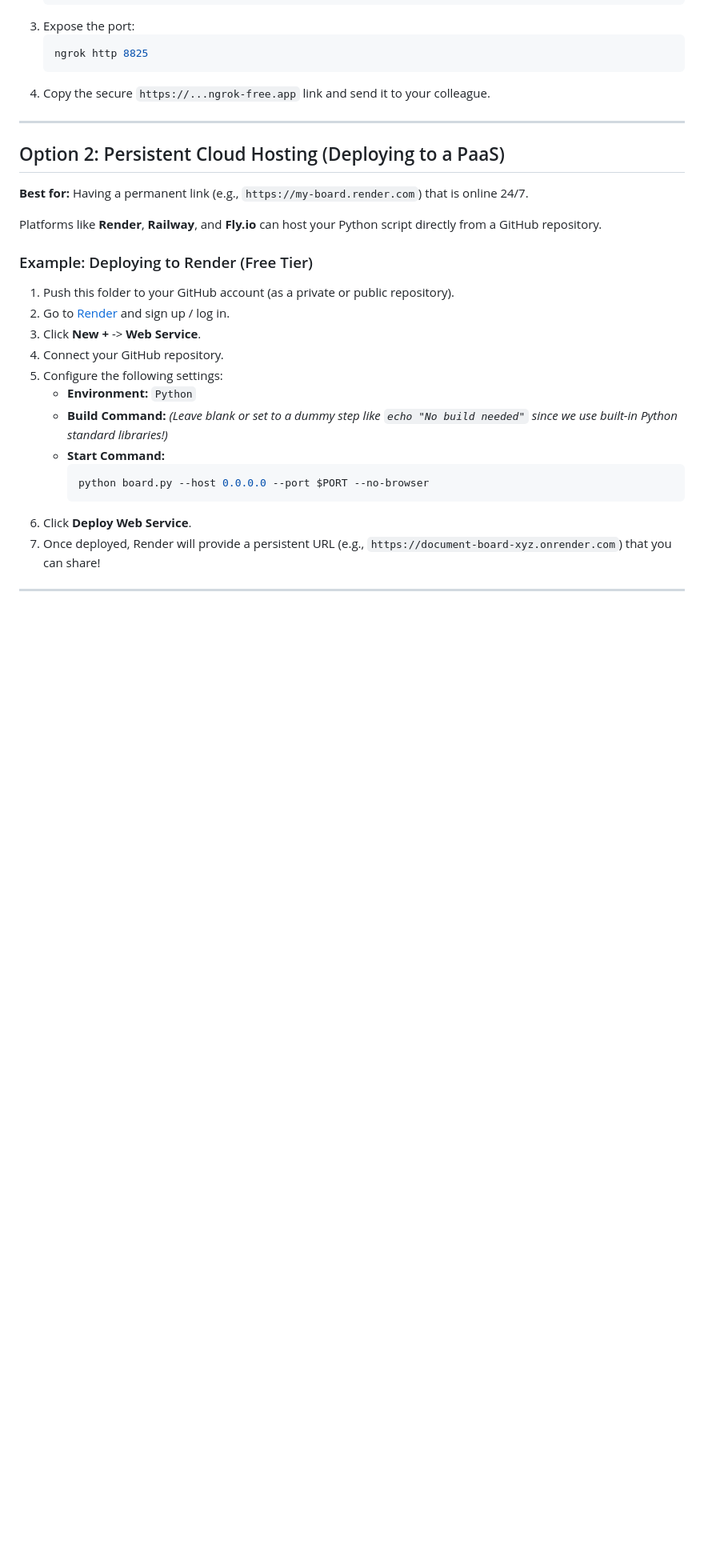
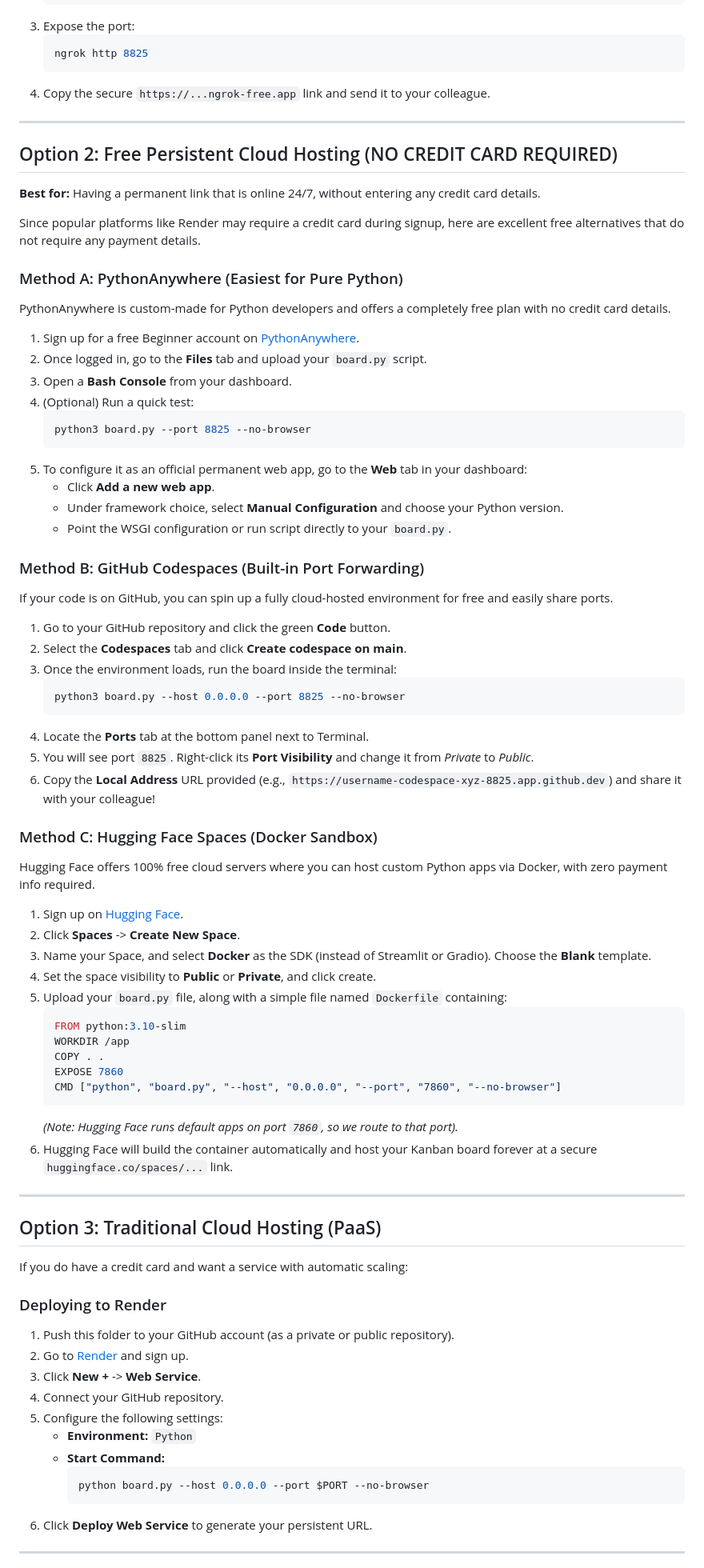
Before and after one commit to setyawanadi-design/test_kanban, a Markdown page: README.md, the part around one of its changes. Shown at 80% size. GitHub-like rendering; blank space fills up the shorter version.

Commit message:
Configure flexible hosting options and provide comprehensive online deployment guide with card-free options
Co-authored-by: setyawanadi-design <112504131+setyawanadi-design@users.noreply.github.com>

````diff
--- a/README.md
+++ b/README.md
@@ -44,25 +44,74 @@ If you already have the board running on your machine, you can use a secure tunn
 
 ---
 
-## Option 2: Persistent Cloud Hosting (Deploying to a PaaS)
-**Best for:** Having a permanent link (e.g., `https://my-board.render.com`) that is online 24/7.
+## Option 2: Free Persistent Cloud Hosting (NO CREDIT CARD REQUIRED)
+**Best for:** Having a permanent link that is online 24/7, without entering any credit card details.
 
-Platforms like **Render**, **Railway**, and **Fly.io** can host your Python script directly from a GitHub repository.
+Since popular platforms like Render may require a credit card during signup, here are excellent free alternatives that do not require any payment details.
 
-### Example: Deploying to Render (Free Tier)
+### Method A: PythonAnywhere (Easiest for Pure Python)
+PythonAnywhere is custom-made for Python developers and offers a completely free plan with no credit card details.
+
+1. Sign up for a free Beginner account on [PythonAnywhere](https://www.pythonanywhere.com/).
+2. Once logged in, go to the **Files** tab and upload your `board.py` script.
+3. Open a **Bash Console** from your dashboard.
+4. (Optional) Run a quick test:
+   ```bash
+   python3 board.py --port 8825 --no-browser
+   ```
+5. To configure it as an official permanent web app, go to the **Web** tab in your dashboard:
+   - Click **Add a new web app**.
+   - Under framework choice, select **Manual Configuration** and choose your Python version.
+   - Point the WSGI configuration or run script directly to your `board.py`.
+
+### Method B: GitHub Codespaces (Built-in Port Forwarding)
+If your code is on GitHub, you can spin up a fully cloud-hosted environment for free and easily share ports.
+
+1. Go to your GitHub repository and click the green **Code** button.
+2. Select the **Codespaces** tab and click **Create codespace on main**.
+3. Once the environment loads, run the board inside the terminal:
+   ```bash
+   python3 board.py --host 0.0.0.0 --port 8825 --no-browser
+   ```
+4. Locate the **Ports** tab at the bottom panel next to Terminal.
+5. You will see port `8825`. Right-click its **Port Visibility** and change it from *Private* to *Public*.
+6. Copy the **Local Address** URL provided (e.g., `https://username-codespace-xyz-8825.app.github.dev`) and share it with your colleague!
+
+### Method C: Hugging Face Spaces (Docker Sandbox)
+Hugging Face offers 100% free cloud servers where you can host custom Python apps via Docker, with zero payment info required.
+
+1. Sign up on [Hugging Face](https://huggingface.co/).
+2. Click **Spaces** -> **Create New Space**.
+3. Name your Space, and select **Docker** as the SDK (instead of Streamlit or Gradio). Choose the **Blank** template.
+4. Set the space visibility to **Public** or **Private**, and click create.
+5. Upload your `board.py` file, along with a simple file named `Dockerfile` containing:
+   ```dockerfile
+   FROM python:3.10-slim
+   WORKDIR /app
+   COPY . .
+   EXPOSE 7860
+   CMD ["python", "board.py", "--host", "0.0.0.0", "--port", "7860", "--no-browser"]
+   ```
+   *(Note: Hugging Face runs default apps on port `7860`, so we route to that port).*
+6. Hugging Face will build the container automatically and host your Kanban board forever at a secure `huggingface.co/spaces/...` link.
+
+---
+
+## Option 3: Traditional Cloud Hosting (PaaS)
+If you do have a credit card and want a service with automatic scaling:
+
+### Deploying to Render
 1. Push this folder to your GitHub account (as a private or public repository).
-2. Go to [Render](https://render.com/) and sign up / log in.
+2. Go to [Render](https://render.com/) and sign up.
 3. Click **New +** -> **Web Service**.
 4. Connect your GitHub repository.
 5. Configure the following settings:
    - **Environment:** `Python`
-   - **Build Command:** *(Leave blank or set to a dummy step like `echo "No build needed"` since we use built-in Python standard libraries!)*
    - **Start Command:**
      ```bash
      python board.py --host 0.0.0.0 --port $PORT --no-browser
      ```
-6. Click **Deploy Web Service**.
-7. Once deployed, Render will provide a persistent URL (e.g., `https://document-board-xyz.onrender.com`) that you can share!
+6. Click **Deploy Web Service** to generate your persistent URL.
 
 ---
 
````
Also changed, not shown: other parts of README.md (+4 -8 lines).
